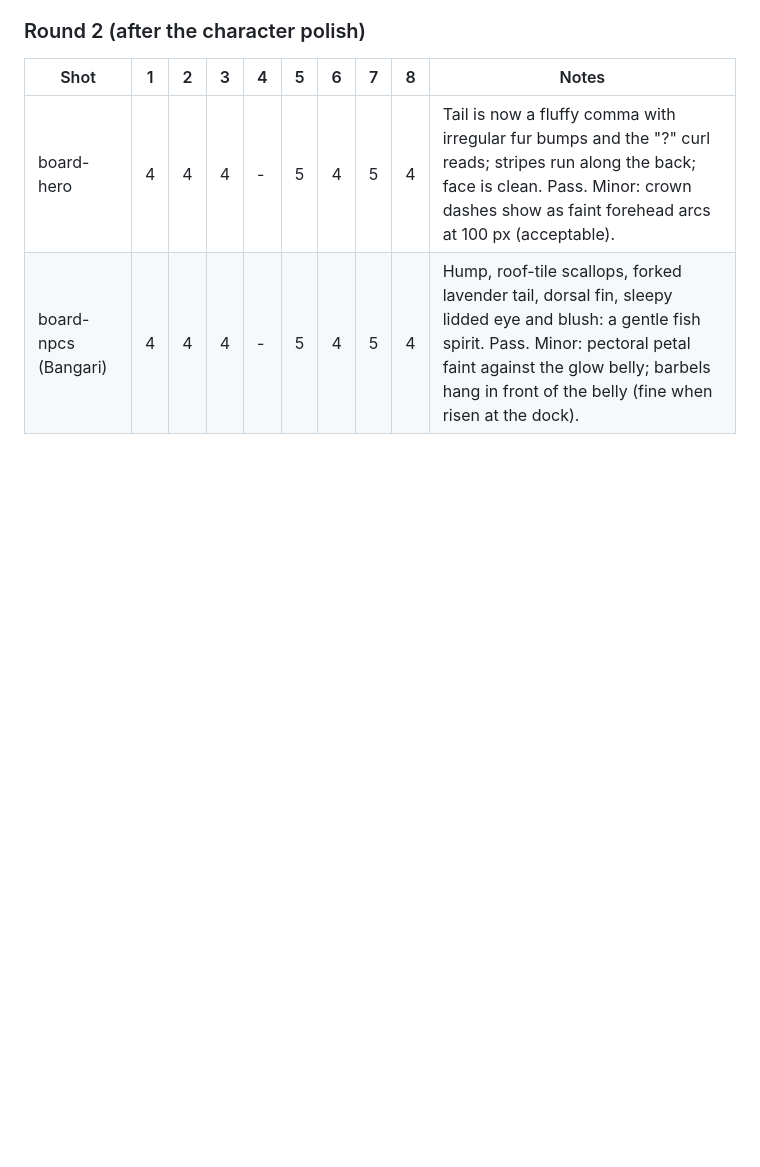
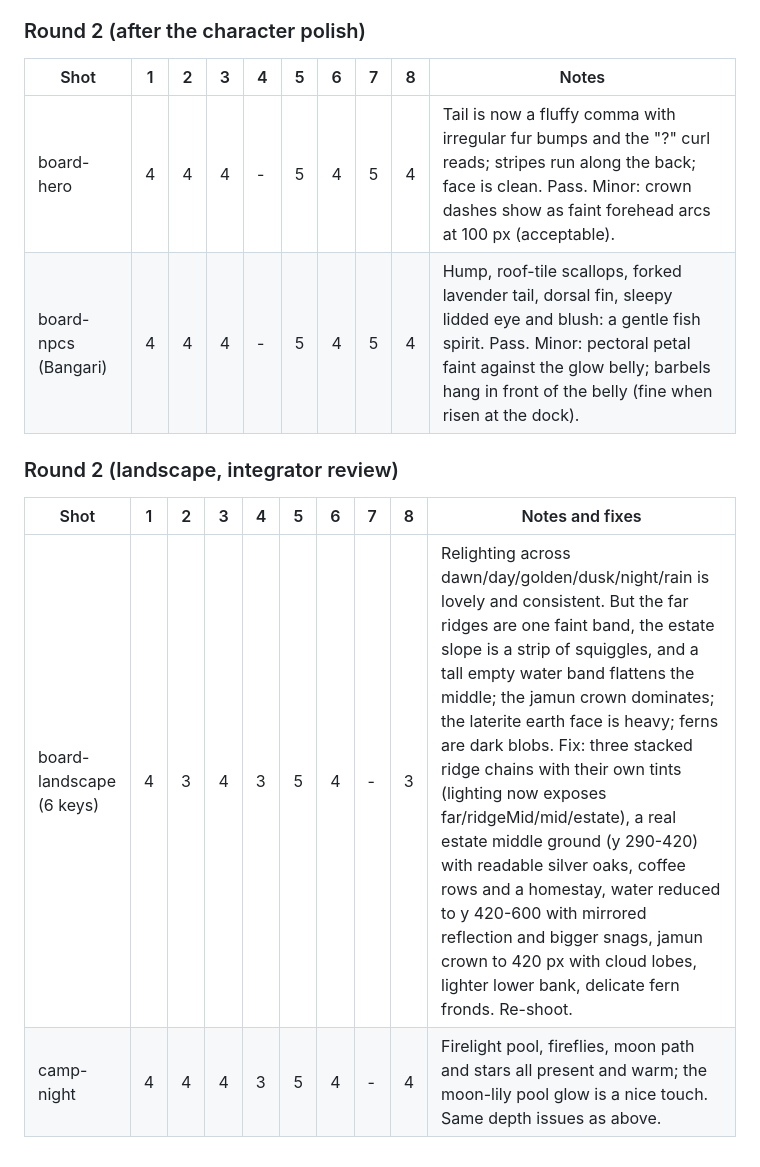
Before and after one commit to AfkPreet/-little-campfire-fable, a Markdown page: REVIEW.md, the part around the change. Rendered like a GitHub page; blank space fills up the shorter version.

Commit message:
Log landscape round 2 review

```diff
--- a/REVIEW.md
+++ b/REVIEW.md
@@ -24,3 +24,10 @@ Artists' own self-review rounds (from their reports): hero R1 4/4/4/3/5/4/4/3
 | --- | --- | --- | --- | --- | --- | --- | --- | --- | --- |
 | board-hero | 4 | 4 | 4 | - | 5 | 4 | 5 | 4 | Tail is now a fluffy comma with irregular fur bumps and the "?" curl reads; stripes run along the back; face is clean. Pass. Minor: crown dashes show as faint forehead arcs at 100 px (acceptable). |
 | board-npcs (Bangari) | 4 | 4 | 4 | - | 5 | 4 | 5 | 4 | Hump, roof-tile scallops, forked lavender tail, dorsal fin, sleepy lidded eye and blush: a gentle fish spirit. Pass. Minor: pectoral petal faint against the glow belly; barbels hang in front of the belly (fine when risen at the dock). |
+
+### Round 2 (landscape, integrator review)
+
+| Shot | 1 | 2 | 3 | 4 | 5 | 6 | 7 | 8 | Notes and fixes |
+| --- | --- | --- | --- | --- | --- | --- | --- | --- | --- |
+| board-landscape (6 keys) | 4 | 3 | 4 | 3 | 5 | 4 | - | 3 | Relighting across dawn/day/golden/dusk/night/rain is lovely and consistent. But the far ridges are one faint band, the estate slope is a strip of squiggles, and a tall empty water band flattens the middle; the jamun crown dominates; the laterite earth face is heavy; ferns are dark blobs. Fix: three stacked ridge chains with their own tints (lighting now exposes far/ridgeMid/mid/estate), a real estate middle ground (y 290-420) with readable silver oaks, coffee rows and a homestay, water reduced to y 420-600 with mirrored reflection and bigger snags, jamun crown to 420 px with cloud lobes, lighter lower bank, delicate fern fronds. Re-shoot. |
+| camp-night | 4 | 4 | 4 | 3 | 5 | 4 | - | 4 | Firelight pool, fireflies, moon path and stars all present and warm; the moon-lily pool glow is a nice touch. Same depth issues as above. |
```
